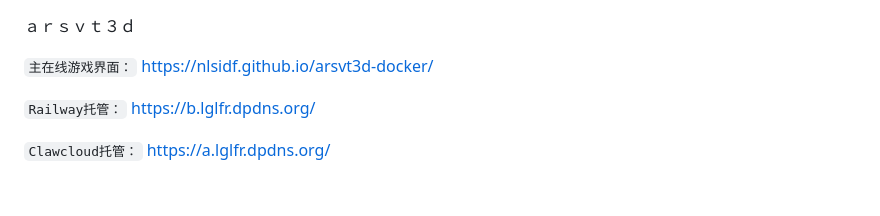
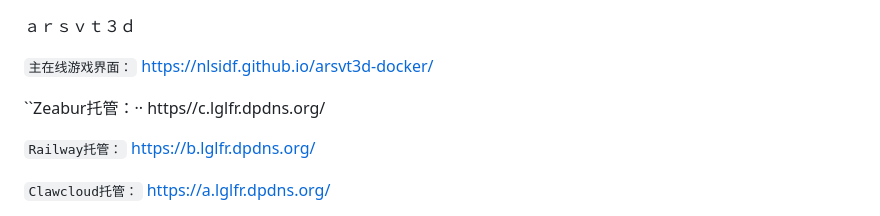
Before and after one commit to nlsidf/arsvt, a Markdown page: README.md, the part around the change. GitHub-like rendering; blank space fills up the shorter version.

Commit message:
Update README with Zeabur hosting link
Added a link for Zeabur hosting.

```diff
--- a/README.md
+++ b/README.md
@@ -1,6 +1,8 @@
 ａｒｓｖｔ３ｄ
 
 ``主在线游戏界面：`` https://nlsidf.github.io/arsvt3d-docker/
+
+``Zeabur托管：·· https//c.lglfr.dpdns.org/
 
 ``Railway托管：`` https://b.lglfr.dpdns.org/
 
```
